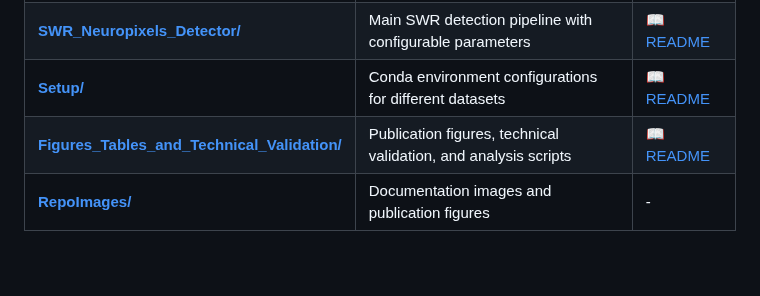
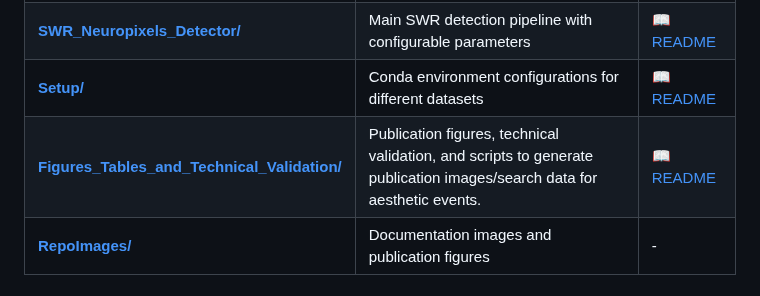
Before and after one commit to AngCamp/CampbellMurphy2024, a Markdown page: README.md, the part around the change. GitHub-like rendering; blank space fills up the shorter version.

Commit message:
figures and Tables... descriotion in table of contents updated

```diff
--- a/README.md
+++ b/README.md
@@ -182,7 +182,7 @@ Please refer to Figure 3 as well as the `DATA_DESCRIPTION.md`, and the tutorials
 | [**Data_Usage/**](Data_Usage/) | Interactive tutorials for data exploration and analysis | [📖 README](Data_Usage/README.md) |
 | [**SWR_Neuropixels_Detector/**](SWR_Neuropixels_Detector/) | Main SWR detection pipeline with configurable parameters | [📖 README](SWR_Neuropixels_Detector/README.md) |
 | [**Setup/**](Setup/) | Conda environment configurations for different datasets | [📖 README](Setup/README.md) |
-| [**Figures_Tables_and_Technical_Validation/**](Figures_Tables_and_Technical_Validation/) | Publication figures, technical validation, and analysis scripts | [📖 README](Figures_Tables_and_Technical_Validation/README.md) |
+| [**Figures_Tables_and_Technical_Validation/**](Figures_Tables_and_Technical_Validation/) | Publication figures, technical validation, and scripts to generate publication images/search data for aesthetic events. | [📖 README](Figures_Tables_and_Technical_Validation/README.md) |
 | [**RepoImages/**](RepoImages/) | Documentation images and publication figures | - |
 
 ### Section Descriptions
```
